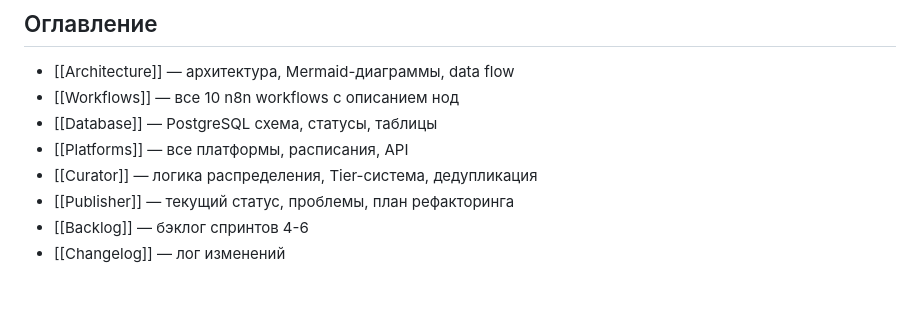
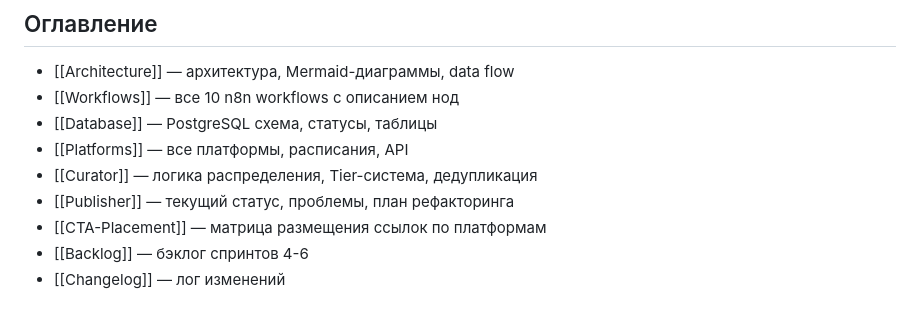
Before and after one commit to TimmyZinin/content-pipeline, a Markdown page: docs/Home.md, the part around the change. GitHub-like rendering.

```diff
--- a/docs/Home.md
+++ b/docs/Home.md
@@ -17,6 +17,7 @@
 - [[Platforms]] — все платформы, расписания, API
 - [[Curator]] — логика распределения, Tier-система, дедупликация
 - [[Publisher]] — текущий статус, проблемы, план рефакторинга
+- [[CTA-Placement]] — матрица размещения ссылок по платформам
 - [[Backlog]] — бэклог спринтов 4-6
 - [[Changelog]] — лог изменений
 
```
Also changed, not shown: docs/CTA-Placement.md (added, +42 -0 lines), docs/Changelog.md (+9 -0 lines).
